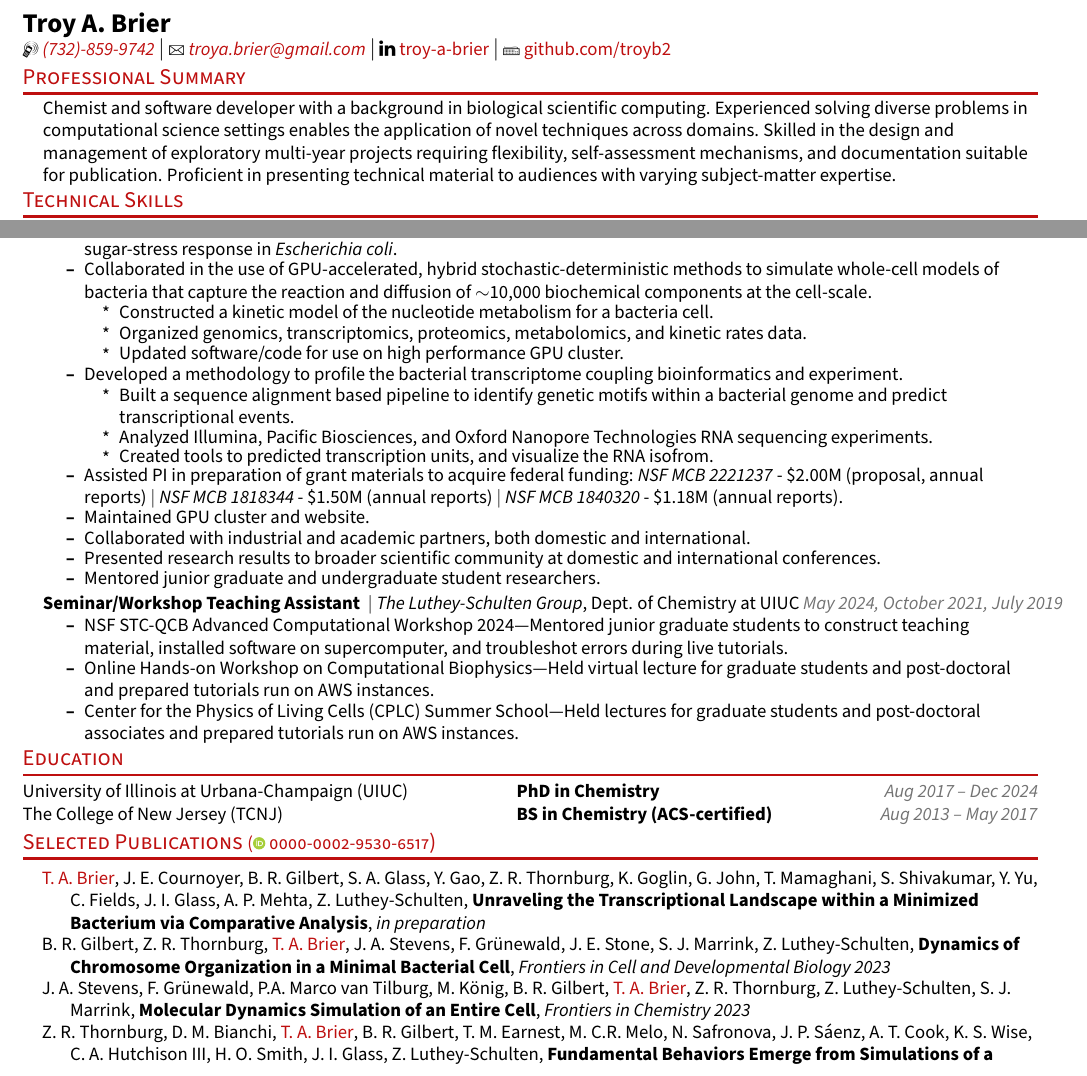
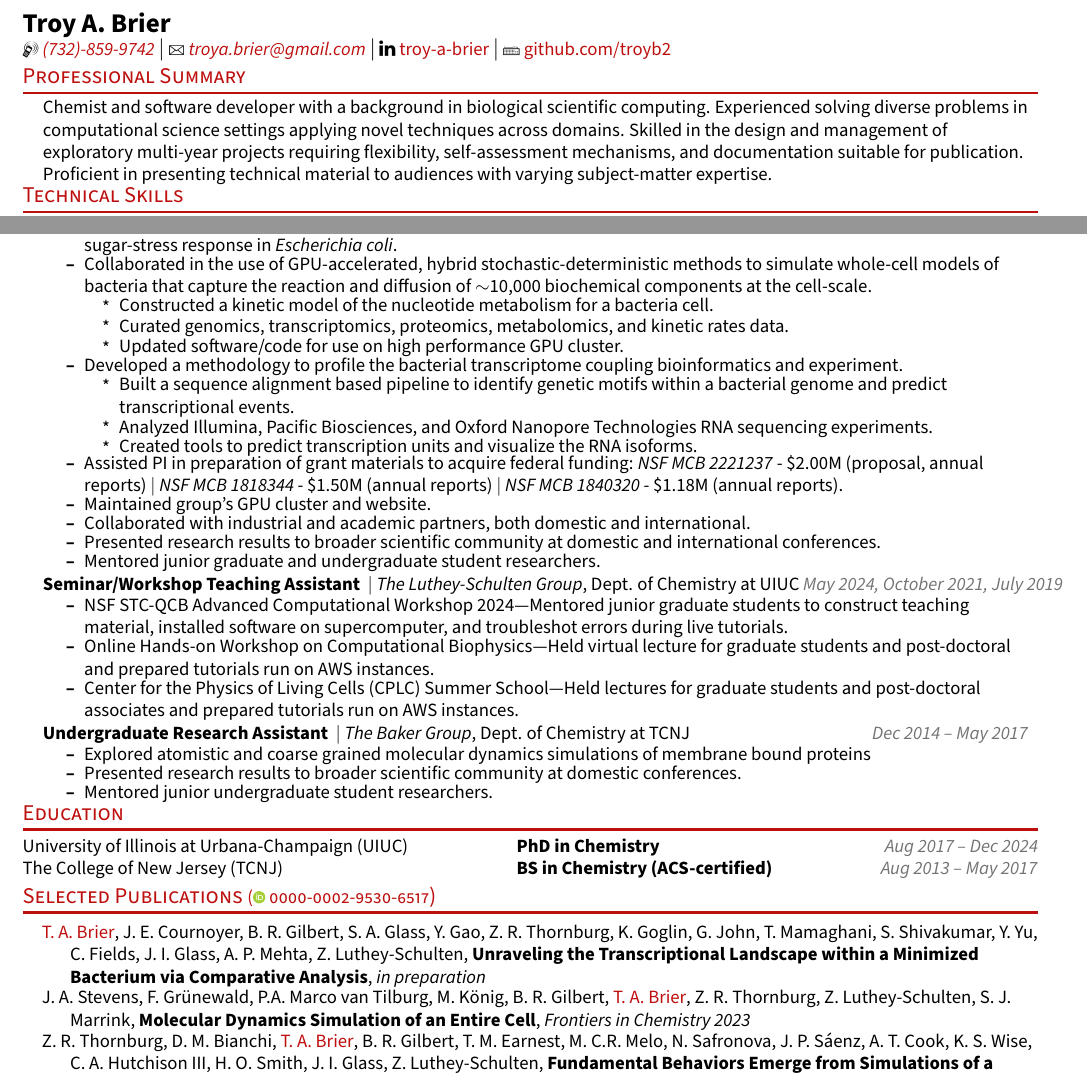
Before and after one commit to troyb2/Troy-A-Brier, a LaTeX CV (RESUME/resume_tabrier.tex): two parts of the page, joined at a grey line, cut so that both start at the same text. Compiled offline with pdfLaTeX.

Commit message:
adding job list and making small changes to the resume

```diff
--- a/RESUME/resume_tabrier.tex
+++ b/RESUME/resume_tabrier.tex
@@ -221,7 +221,7 @@
 \begin{itemize}[leftmargin=0.15in, label={}]
     {\item{
         {Chemist and software developer with a background in biological scientific computing.
-         Experienced solving diverse problems in computational science settings enables the application of novel techniques across domains.
+         Experienced solving diverse problems in computational science settings applying novel techniques across domains.
          Skilled in the design and management of exploratory multi-year projects requiring flexibility, self-assessment mechanisms, and documentation suitable for publication.
          Proficient in presenting technical material to audiences with varying subject-matter expertise.
         } \\
@@ -283,7 +283,7 @@
   \begin{itemize}
 	\setlength\itemsep{-1pt}
 	\item Constructed a kinetic model of the nucleotide metabolism for a bacteria cell.
-	\item Organized genomics, transcriptomics, proteomics, metabolomics, and kinetic rates data.
+	\item Curated genomics, transcriptomics, proteomics, metabolomics, and kinetic rates data.
 	\item Updated software/code for use on high performance GPU cluster.
 \end{itemize}
 \vspace{-5pt}
@@ -293,11 +293,11 @@
   \setlength\itemsep{-1.5pt}
   \item Built a sequence alignment based pipeline to identify genetic motifs within a bacterial genome and predict transcriptional events.
   \item Analyzed Illumina, Pacific Biosciences, and Oxford Nanopore Technologies RNA sequencing experiments.
-  \item Created tools to predicted transcription units, and visualize the RNA isofrom.
+  \item Created tools to predict transcription units and visualize the RNA isoforms.
   \end{itemize}
 }\vspace{-2.5pt}
 \resumeItem{Assisted PI in preparation of grant materials to acquire federal funding: \emph{NSF~MCB~2221237} - \$2.00M (proposal, annual reports) $|$ \emph{NSF~MCB~1818344} - \$1.50M (annual reports) $|$ \emph{NSF~MCB~1840320} - \$1.18M (annual reports).}
-\resumeItem{Maintained GPU cluster and website.}
+\resumeItem{Maintained group's GPU cluster and website.}
 \resumeItem{Collaborated with industrial and academic partners, both domestic and international.}
 \resumeItem{Presented research results to broader scientific community at domestic and international conferences.}
 \resumeItem{Mentored junior graduate and undergraduate student researchers.}
@@ -327,18 +327,18 @@
 %{\titleItem{{REU Summer Research Intern}} $|$ \emph{The McCullagh Group}, Dept. of Chemistry at Colorado State University}{\textcolor{color2}{May 2016 -- July 2016}}
 %\vspace{2pt}
 %\resumeItemListStart
-%\resumeItem{Performed molecular dynamics simulations to identify ligand binding site for applications in drug design.}
+%\resumeItem{Performed molecular dynamics simulations to develop methodology for ligand binding site identification to aid drug design.}
 %\resumeItemListEnd
 
-%\vspace{\experienceitemvspace}
-%\resumeProjectHeading
-%{\titleItem{{Undergraduate Research Assistant}} $|$ \emph{The Baker Group}, Dept. of Chemistry at TCNJ}{\textcolor{color2}{Sept 2015 -- May 2017}}
-%\vspace{2pt}
-%\resumeItemListStart
-%\resumeItem{Explored atomistic and coarse grained molecular dynamics simulations of membrane bound proteins}
-%\resumeItem{Presented research results to broader scientific community at domestic conferences.}
-%\resumeItem{Mentored junior undergraduate student researchers.}
-%\resumeItemListEnd
+\vspace{\experienceitemvspace}
+\resumeProjectHeading
+{\titleItem{{Undergraduate Research Assistant}} $|$ \emph{The Baker Group}, Dept. of Chemistry at TCNJ}{\textcolor{color2}{Dec 2014 -- May 2017}}
+\vspace{2pt}
+\resumeItemListStart
+\resumeItem{Explored atomistic and coarse grained molecular dynamics simulations of membrane bound proteins}
+\resumeItem{Presented research results to broader scientific community at domestic conferences.}
+\resumeItem{Mentored junior undergraduate student researchers.}
+\resumeItemListEnd
 
 \resumeSubHeadingListEnd
 \sectionspace
@@ -370,7 +370,7 @@
 
 %\item T. E. Long, Z. R. Thornburg, B. R. Gilbert, \textcolor{color1}{T. A. Brier}, Z. Luthey-Schulten, J. I. Glass (ed.), \textbf{Chapter --- Determining the Rules of Life of the Minimal Cell Using Whole-Cell Simulation}, \textit{Minimal Genomes and Their Applications,~Royal Society of Chemistry 2024, (in press)}
 
-\item B. R. Gilbert, Z. R. Thornburg, \textcolor{color1}{T. A. Brier}, J. A. Stevens, F. Gr\"{u}newald, J. E. Stone, S. J. Marrink, Z. Luthey-Schulten, \textbf{Dynamics of Chromosome Organization in a Minimal Bacterial Cell}, \href{https://doi.org/10.3389/fcell.2023.1214962}{\textit{Frontiers in Cell and Developmental Biology 2023}}%, \href{https://doi.org/10.3389/fcell.2023.1214962}{DOI:10.3389/fcell.2023.1214962}
+%\item B. R. Gilbert, Z. R. Thornburg, \textcolor{color1}{T. A. Brier}, J. A. Stevens, F. Gr\"{u}newald, J. E. Stone, S. J. Marrink, Z. Luthey-Schulten, \textbf{Dynamics of Chromosome Organization in a Minimal Bacterial Cell}, \href{https://doi.org/10.3389/fcell.2023.1214962}{\textit{Frontiers in Cell and Developmental Biology 2023}}%, \href{https://doi.org/10.3389/fcell.2023.1214962}{DOI:10.3389/fcell.2023.1214962}
 
 \item J. A. Stevens, F. Gr\"{u}newald, P.A. Marco van Tilburg, M. K\"{o}nig, B. R. Gilbert, \textcolor{color1}{T. A. Brier}, Z. R. Thornburg, Z. Luthey-Schulten, S. J. Marrink, \textbf{Molecular Dynamics Simulation of an Entire Cell}, \href{https://doi.org/10.3389/fchem.2023.1106495}{\textit{Frontiers in Chemistry 2023}}%, \href{https://doi.org/10.3389/fchem.2023.1106495}{DOI:10.3389/fchem.2023.1106495}
 
```
Also changed, not shown: job_links.txt (added, +33 -0 lines), RESUME/resume_tabrier.pdf.
